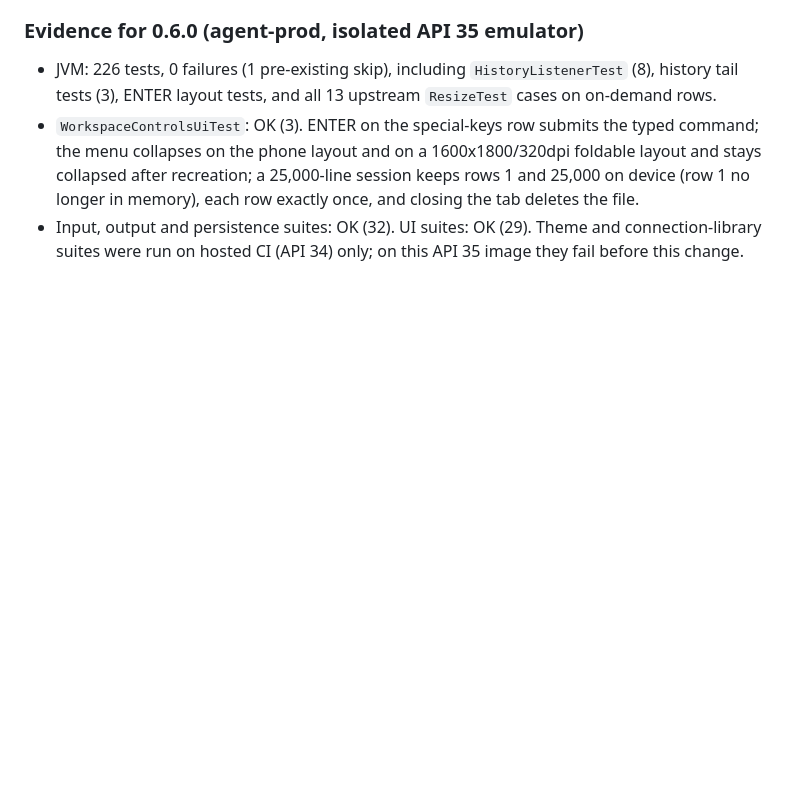
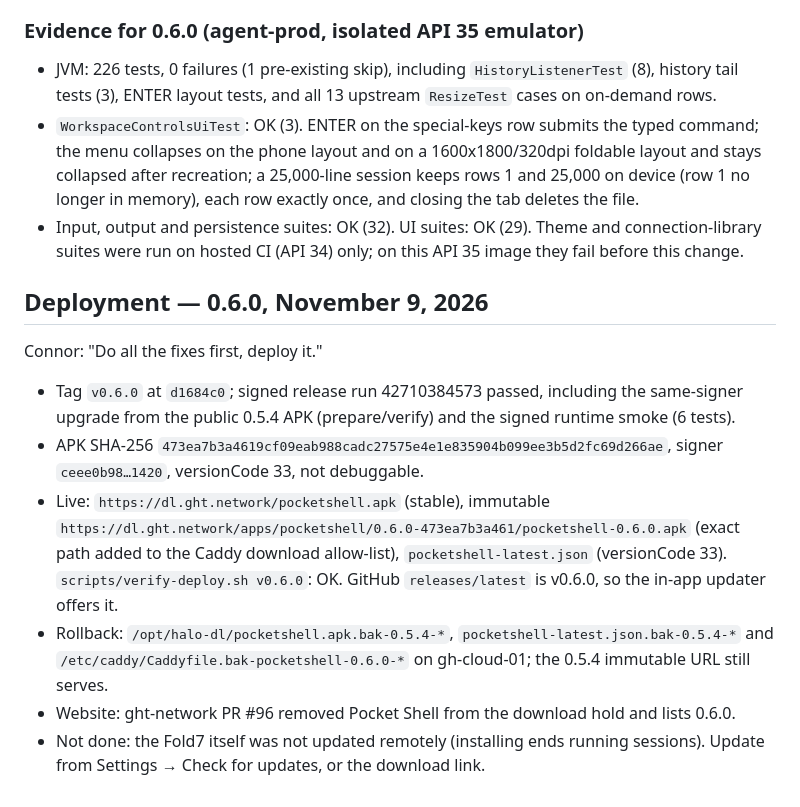
Before and after one commit to glasshousetech/pocket-shell, a Markdown page: docs/performance-20261109.md, the part around the change. Drawn GitHub-style; blank space fills up the shorter version.

Commit message:
docs: Record Pocket Shell 0.6.0 deployment [skip ci]
Co-Authored-By: Claude Opus 5.5 <noreply@anthropic.com>

```diff
--- a/docs/performance-20261109.md
+++ b/docs/performance-20261109.md
@@ -107,3 +107,22 @@ scrollback; replaying a long file would stall cold start, and the rest stays sea
   longer in memory), each row exactly once, and closing the tab deletes the file.
 - Input, output and persistence suites: OK (32). UI suites: OK (29). Theme and connection-library
   suites were run on hosted CI (API 34) only; on this API 35 image they fail before this change.
+
+## Deployment — 0.6.0, November 9, 2026
+
+Connor: "Do all the fixes first, deploy it."
+
+- Tag `v0.6.0` at `d1684c0`; signed release run 42710384573 passed, including the same-signer
+  upgrade from the public 0.5.4 APK (prepare/verify) and the signed runtime smoke (6 tests).
+- APK SHA-256 `473ea7b3a4619cf09eab988cadc27575e4e1e835904b099ee3b5d2fc69d266ae`, signer
+  `ceee0b98…1420`, versionCode 33, not debuggable.
+- Live: `https://dl.ght.network/pocketshell.apk` (stable), immutable
+  `https://dl.ght.network/apps/pocketshell/0.6.0-473ea7b3a461/pocketshell-0.6.0.apk` (exact path
+  added to the Caddy download allow-list), `pocketshell-latest.json` (versionCode 33).
+  `scripts/verify-deploy.sh v0.6.0`: OK. GitHub `releases/latest` is v0.6.0, so the in-app
+  updater offers it.
+- Rollback: `/opt/halo-dl/pocketshell.apk.bak-0.5.4-*`, `pocketshell-latest.json.bak-0.5.4-*` and
+  `/etc/caddy/Caddyfile.bak-pocketshell-0.6.0-*` on gh-cloud-01; the 0.5.4 immutable URL still serves.
+- Website: ght-network PR #96 removed Pocket Shell from the download hold and lists 0.6.0.
+- Not done: the Fold7 itself was not updated remotely (installing ends running sessions). Update
+  from Settings → Check for updates, or the download link.
```
